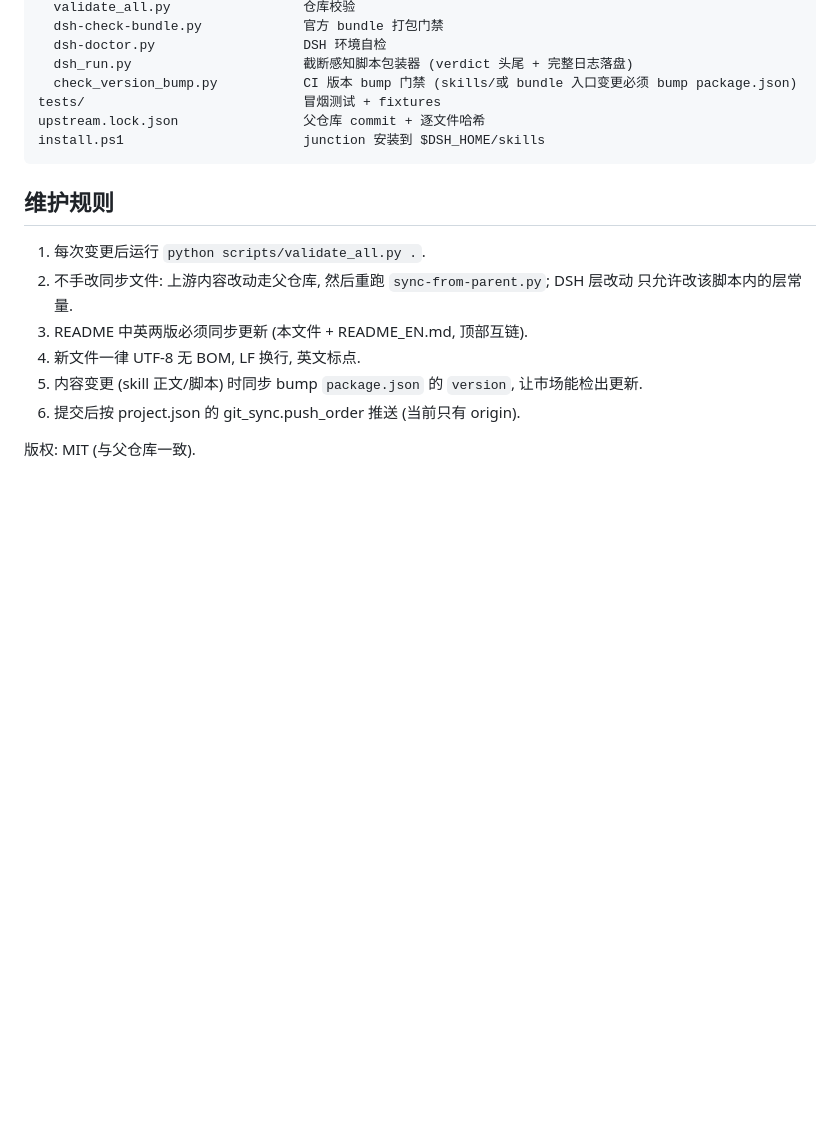
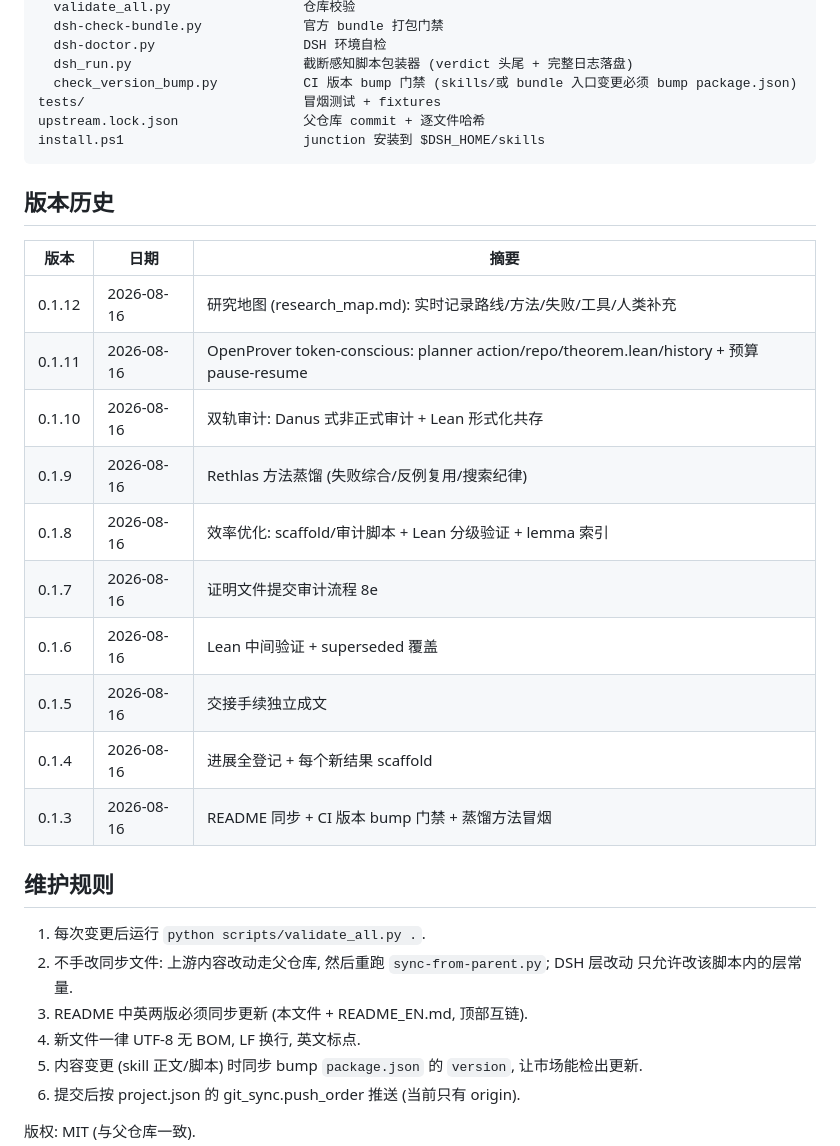
Before and after one commit to xsoc1/math-research-dsh, a Markdown page: README.md, the part around the change. GitHub-like rendering; blank space fills up the shorter version.

````diff
--- a/README.md
+++ b/README.md
@@ -228,6 +228,21 @@ upstream.lock.json                父仓库 commit + 逐文件哈希
 install.ps1                       junction 安装到 $DSH_HOME/skills
 ```
 
+## 版本历史
+
+| 版本 | 日期 | 摘要 |
+| --- | --- | --- |
+| 0.1.12 | 2026-08-16 | 研究地图 (research_map.md): 实时记录路线/方法/失败/工具/人类补充 |
+| 0.1.11 | 2026-08-16 | OpenProver token-conscious: planner action/repo/theorem.lean/history + 预算 pause-resume |
+| 0.1.10 | 2026-08-16 | 双轨审计: Danus 式非正式审计 + Lean 形式化共存 |
+| 0.1.9 | 2026-08-16 | Rethlas 方法蒸馏 (失败综合/反例复用/搜索纪律) |
+| 0.1.8 | 2026-08-16 | 效率优化: scaffold/审计脚本 + Lean 分级验证 + lemma 索引 |
+| 0.1.7 | 2026-08-16 | 证明文件提交审计流程 8e |
+| 0.1.6 | 2026-08-16 | Lean 中间验证 + superseded 覆盖 |
+| 0.1.5 | 2026-08-16 | 交接手续独立成文 |
+| 0.1.4 | 2026-08-16 | 进展全登记 + 每个新结果 scaffold |
+| 0.1.3 | 2026-08-16 | README 同步 + CI 版本 bump 门禁 + 蒸馏方法冒烟 |
+
 ## 维护规则
 
 1. 每次变更后运行 `python scripts/validate_all.py .`.
````
Also changed, not shown: README_EN.md (+15 -0 lines).
